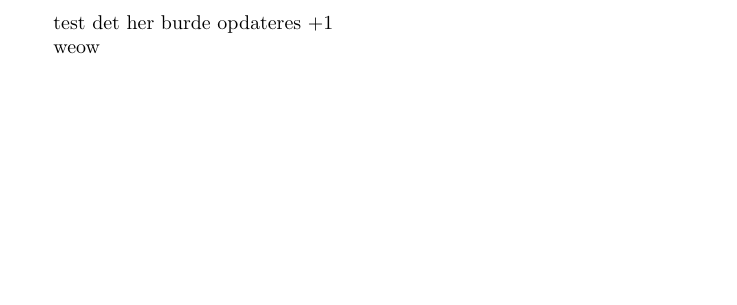
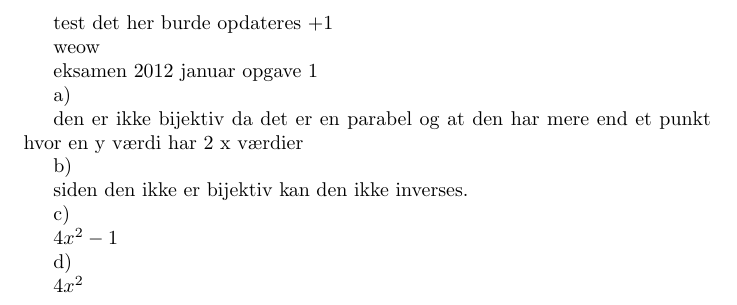
Before and after one commit to rorou20/DM500---Aflevering, a LaTeX document (Aflevering.tex): part of the page, cut so that both start at the same text, the shorter picture padded with empty space. Compiled offline with pdfLaTeX.

Commit message:
januar 2012 eksamen opgave 1

```diff
--- a/Aflevering.tex
+++ b/Aflevering.tex
@@ -6,4 +6,28 @@ det her burde opdateres
 +1
 
 weow
+
+eksamen 2012 januar
+opgave 1
+
+a)
+
+den er ikke bijektiv da det er en parabel og at den har mere end et punkt
+hvor en y værdi har 2 x værdier
+
+b)
+
+siden den ikke er bijektiv kan den ikke inverses.
+
+c)
+
+$4x^2-1$
+
+d)
+
+$4x^2$
+
+
+
+
 \end{document}
```
Also changed, not shown: Aflevering.pdf.
